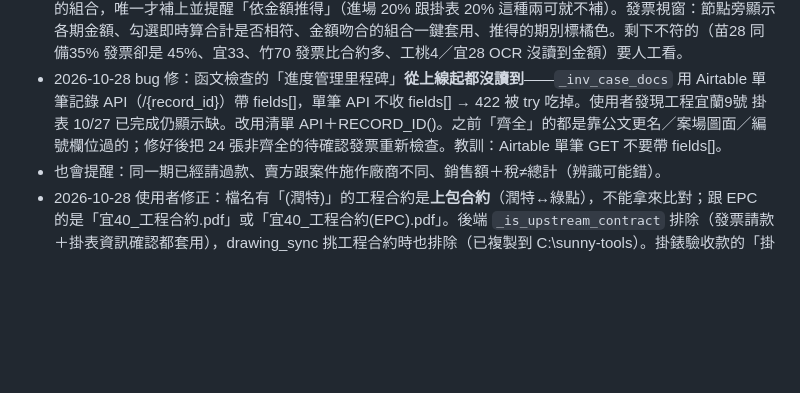
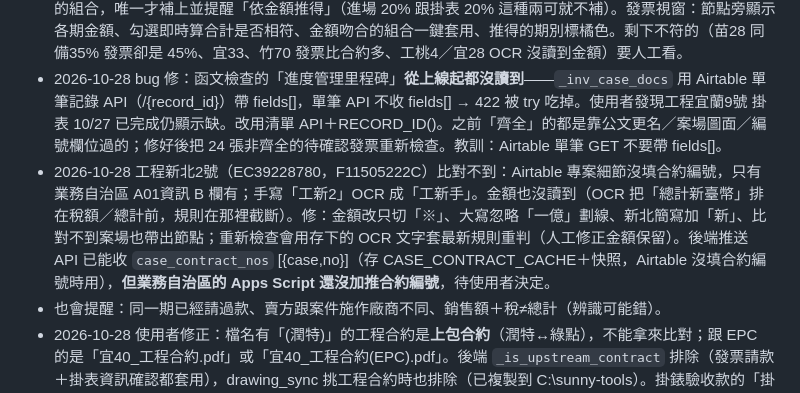
Before and after one commit to mario850508/-epc-dashboard, a Markdown page: PROGRESS.md, the part around the change. GitHub-like rendering; blank space fills up the shorter version.

Commit message:
PROGRESS：發票比對業務自治區合約編號、金額讀取修正
Co-Authored-By: Claude Opus 5.5 <noreply@anthropic.com>

```diff
--- a/PROGRESS.md
+++ b/PROGRESS.md
@@ -136,6 +136,7 @@
 - 2026-10-28 上傳改版：使用者一次傳 3 份完整掃描檔 → 主機 512MB 記憶體爆掉重開（pid 63→41）、工作全消失、畫面 Failed to fetch。改成瀏覽器用 pdf-lib 切單頁、一次送一頁到 POST /api/invoice/page（後端同步辨識＋存檔，不留工作狀態）；右下角浮動進度條（#invJobWidget，所有分頁都看得到），切到其他分頁照跑，完成跳通知＋「查看發票」；伺服器 502/503/504 會等 20 秒重送該頁（最多 3 次）；匯入中關網頁會跳提醒。實測三創 8 頁：在總覽頁跑完、覆蓋 8 張、主機沒重開。
 - 2026-10-28 期別漏讀：潤竹80 手寫「+進場」OCR 讀成「+進土」。①規則加「+進」＝進場；②沒人工指定節點、金額又不符時，`_inv_guess_nodes` 找合約裡「加總＝發票總計（±1）、包含已讀到期別、期別連續」的組合，唯一才補上並提醒「依金額推得」（進場 20% 跟掛表 20% 這種兩可就不補）。發票視窗：節點旁顯示各期金額、勾選即時算合計是否相符、金額吻合的組合一鍵套用、推得的期別標橘色。剩下不符的（苗28 同備35% 發票卻是 45%、宜33、竹70 發票比合約多、工桃4／宜28 OCR 沒讀到金額）要人工看。
 - 2026-10-28 bug 修：函文檢查的「進度管理里程碑」**從上線起都沒讀到**——`_inv_case_docs` 用 Airtable 單筆記錄 API（/{record_id}）帶 fields[]，單筆 API 不收 fields[] → 422 被 try 吃掉。使用者發現工程宜蘭9號 掛表 10/27 已完成仍顯示缺。改用清單 API＋RECORD_ID()。之前「齊全」的都是靠公文更名／案場圖面／編號欄位過的；修好後把 24 張非齊全的待確認發票重新檢查。教訓：Airtable 單筆 GET 不要帶 fields[]。
+- 2026-10-28 工程新北2號（EC39228780，F11505222C）比對不到：Airtable 專案細節沒填合約編號，只有業務自治區 A01資訊 B 欄有；手寫「工新2」OCR 成「工新手」。金額也沒讀到（OCR 把「總計新臺幣」排在稅額／總計前，規則在那裡截斷）。修：金額改只切「※」、大寫忽略「一億」劃線、新北簡寫加「新」、比對不到案場也帶出節點；重新檢查會用存下的 OCR 文字套最新規則重判（人工修正金額保留）。後端推送 API 已能收 `case_contract_nos` [{case,no}]（存 CASE_CONTRACT_CACHE＋快照，Airtable 沒填合約編號時用），**但業務自治區的 Apps Script 還沒加推合約編號**，待使用者決定。
 - 也會提醒：同一期已經請過款、賣方跟案件施作廠商不同、銷售額＋稅≠總計（辨識可能錯）。
 - 2026-10-28 使用者修正：檔名有「(潤特)」的工程合約是**上包合約**（潤特↔綠點），不能拿來比對；跟 EPC 的是「宜40_工程合約.pdf」或「宜40_工程合約(EPC).pdf」。後端 `_is_upstream_contract` 排除（發票請款＋掛表資訊確認都套用），drawing_sync 挑工程合約時也排除（已複製到 C:\sunny-tools）。掛錶驗收款的「掛表」改成：進度管理「掛表」有日期且節點狀態已完成。
 - 實測發現：三創／曙光的潤特宜蘭39～43、潤特桃園86～88、工程桃園64 等案，G 槽 03 契約只有上包合約（或什麼都沒有），沒有跟 EPC 簽的工程合約。使用者說明：03 契約沒有＝剛簽約還沒掃描。→ 發票視窗加「⬆ 上傳工程合約（掃描檔）」：沿用 /api/procurement/drawings/sync 存成案場圖面「工程合約」（頁面上傳的 G 槽同步不會蓋掉），背景 OCR 後這案的發票 1、2 分鐘後自動重新判讀；另外「待確認」且金額或函文未過的發票每 30 分鐘自動重新檢查（_inv_auto_recheck）。契約文字摘錄由 3000 字改存 12000 字（付款期程在第 3～4 頁）。上傳＋讀取付款期程還沒用真的 EPC 合約掃描檔實測。
```
